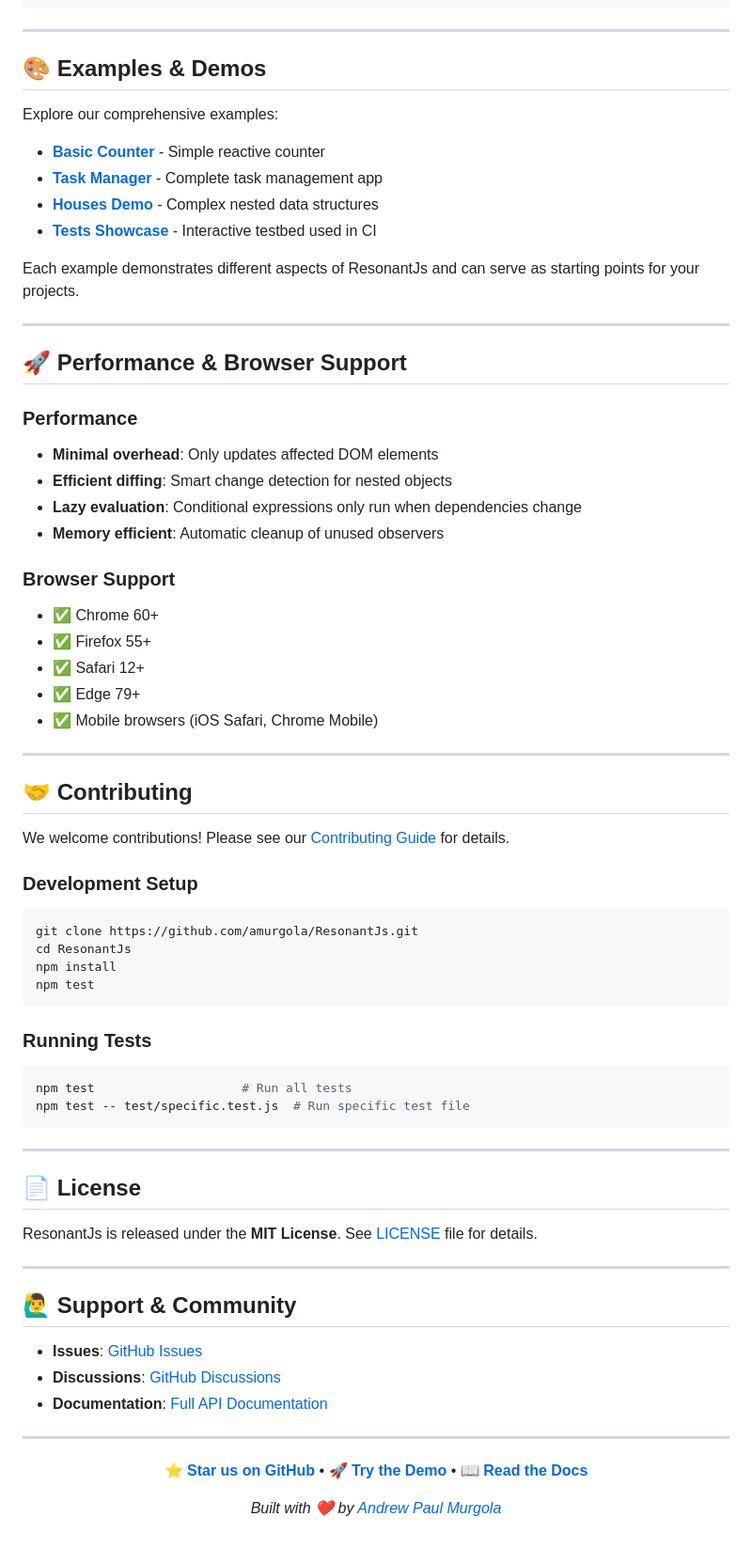
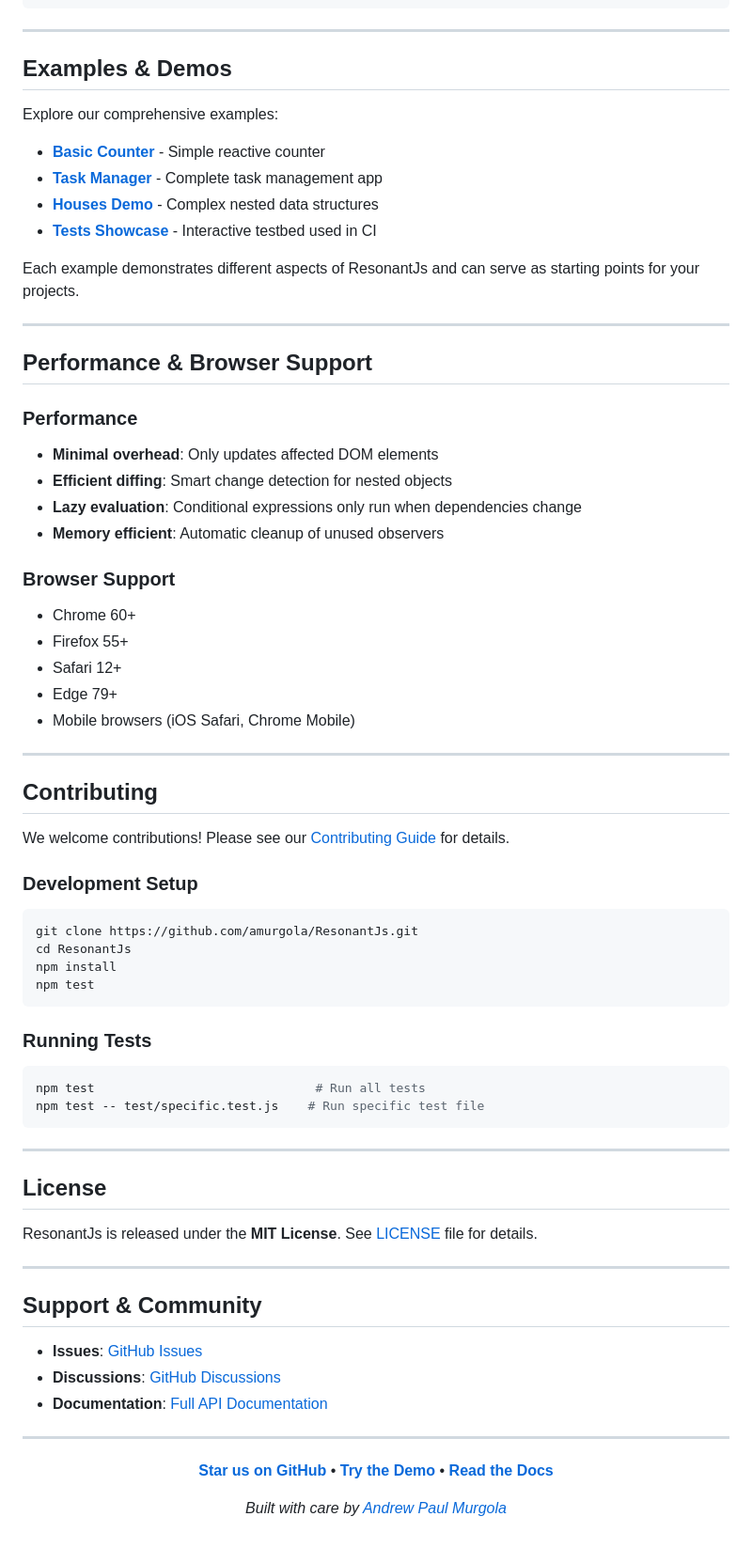
Before and after one commit to amurgola/ResonantJs, a Markdown page: README.md, the part around the change printed below. Shown: that part at 94% size. Drawn GitHub-style.

````diff
--- a/README.md
+++ b/README.md
@@ -555,7 +581,7 @@ function createTaskManager(containerId) {
 
 ---
 
-## 🎨 Examples & Demos
+## Examples & Demos
 
 Explore our comprehensive examples:
 
@@ -568,28 +594,31 @@ Each example demonstrates different aspects of ResonantJs and can serve as start
 
 ---
 
-## 🚀 Performance & Browser Support
+## Performance & Browser Support
 
-### **Performance**
+### Performance
+
 - **Minimal overhead**: Only updates affected DOM elements
 - **Efficient diffing**: Smart change detection for nested objects
 - **Lazy evaluation**: Conditional expressions only run when dependencies change
 - **Memory efficient**: Automatic cleanup of unused observers
 
-### **Browser Support**
-- ✅ Chrome 60+
-- ✅ Firefox 55+
-- ✅ Safari 12+
-- ✅ Edge 79+
-- ✅ Mobile browsers (iOS Safari, Chrome Mobile)
+### Browser Support
+
+- Chrome 60+
+- Firefox 55+
+- Safari 12+
+- Edge 79+
+- Mobile browsers (iOS Safari, Chrome Mobile)
 
 ---
 
-## 🤝 Contributing
+## Contributing
 
 We welcome contributions! Please see our [Contributing Guide](CONTRIBUTING.md) for details.
 
 ### Development Setup
+
 ```bash
 git clone https://github.com/amurgola/ResonantJs.git
 cd ResonantJs
@@ -598,20 +627,21 @@ npm test
 ```
 
 ### Running Tests
+
 ```bash
-npm test                    # Run all tests
-npm test -- test/specific.test.js  # Run specific test file
+npm test                              # Run all tests
+npm test -- test/specific.test.js    # Run specific test file
 ```
 
 ---
 
-## 📄 License
+## License
 
 ResonantJs is released under the **MIT License**. See [LICENSE](LICENSE) file for details.
 
 ---
 
-## 🙋‍♂️ Support & Community
+## Support & Community
 
 - **Issues**: [GitHub Issues](https://github.com/amurgola/ResonantJs/issues)
 - **Discussions**: [GitHub Discussions](https://github.com/amurgola/ResonantJs/discussions)
@@ -621,8 +651,8 @@ ResonantJs is released under the **MIT License**. See [LICENSE](LICENSE) file fo
 
 <div align="center">
 
-**[⭐ Star us on GitHub](https://github.com/amurgola/ResonantJs)** • **[🚀 Try the Demo](./examples/example-taskmanager-simple-demo.html)** • **[📖 Read the Docs](https://github.com/amurgola/ResonantJs/wiki)**
+**[Star us on GitHub](https://github.com/amurgola/ResonantJs)** • **[Try the Demo](./examples/example-taskmanager-simple-demo.html)** • **[Read the Docs](https://github.com/amurgola/ResonantJs/wiki)**
 
-*Built with ❤️ by [Andrew Paul Murgola](https://github.com/amurgola)*
+*Built with care by [Andrew Paul Murgola](https://github.com/amurgola)*
 
 </div>
````
Also changed, not shown: other parts of README.md (+95 -69 lines).
